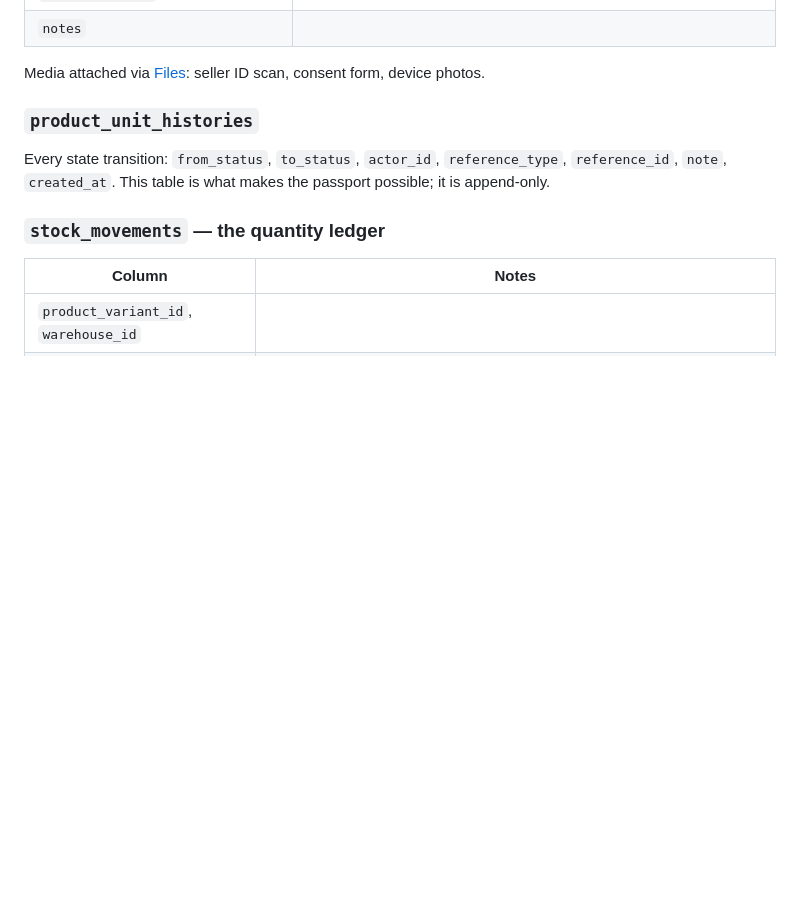
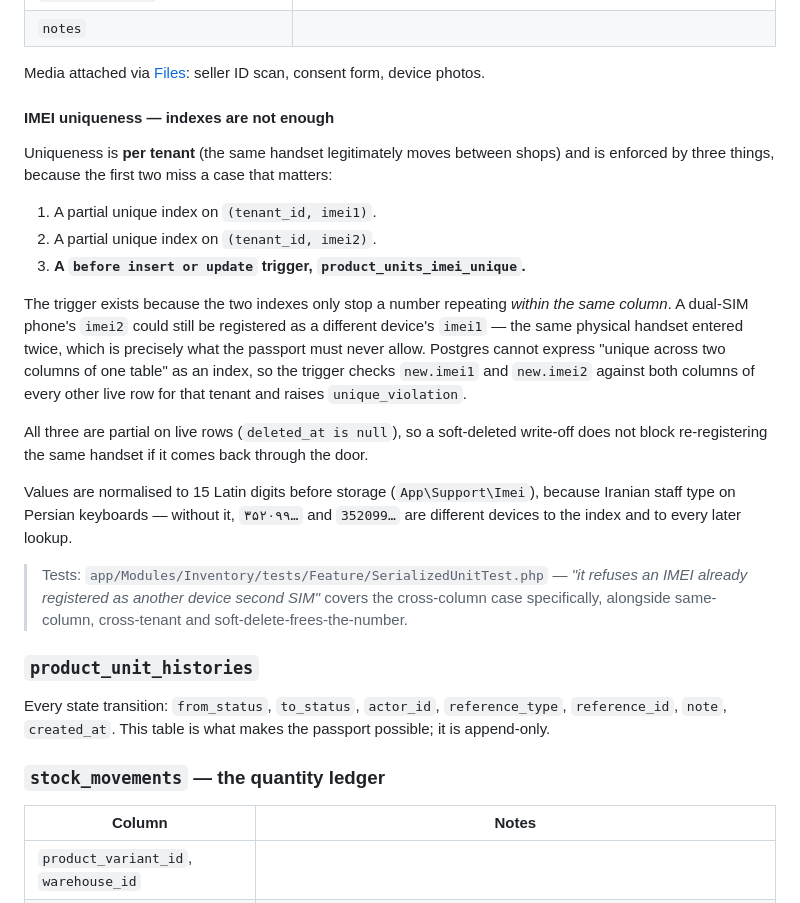
Before and after one commit to Alighaemi9731/hamyar, a Markdown page: docs/specs/inventory.md, the part around the change. Drawn GitHub-style; blank space fills up the shorter version.

Commit message:
docs: reorder 4.1-4.2 ahead of 3.5; document the IMEI trigger

```diff
--- a/docs/specs/inventory.md
+++ b/docs/specs/inventory.md
@@ -42,6 +42,34 @@ floor, back room, repair bench).
 | `notes` | |
 
 Media attached via [Files](files.md): seller ID scan, consent form, device photos.
+
+#### IMEI uniqueness — indexes are not enough
+
+Uniqueness is **per tenant** (the same handset legitimately moves between shops) and is
+enforced by three things, because the first two miss a case that matters:
+
+1. A partial unique index on `(tenant_id, imei1)`.
+2. A partial unique index on `(tenant_id, imei2)`.
+3. **A `before insert or update` trigger, `product_units_imei_unique`.**
+
+The trigger exists because the two indexes only stop a number repeating *within the same
+column*. A dual-SIM phone's `imei2` could still be registered as a different device's
+`imei1` — the same physical handset entered twice, which is precisely what the passport
+must never allow. Postgres cannot express "unique across two columns of one table" as an
+index, so the trigger checks `new.imei1` and `new.imei2` against both columns of every
+other live row for that tenant and raises `unique_violation`.
+
+All three are partial on live rows (`deleted_at is null`), so a soft-deleted write-off
+does not block re-registering the same handset if it comes back through the door.
+
+Values are normalised to 15 Latin digits before storage (`App\Support\Imei`), because
+Iranian staff type on Persian keyboards — without it, `۳۵۲۰۹۹…` and `352099…` are
+different devices to the index and to every later lookup.
+
+> Tests: `app/Modules/Inventory/tests/Feature/SerializedUnitTest.php` —
+> *"it refuses an IMEI already registered as another device second SIM"* covers the
+> cross-column case specifically, alongside same-column, cross-tenant and
+> soft-delete-frees-the-number.
 
 ### `product_unit_histories`
 
```
Also changed, not shown: docs/PROGRESS.md (+13 -0 lines), docs/ROADMAP.md (+38 -19 lines).
